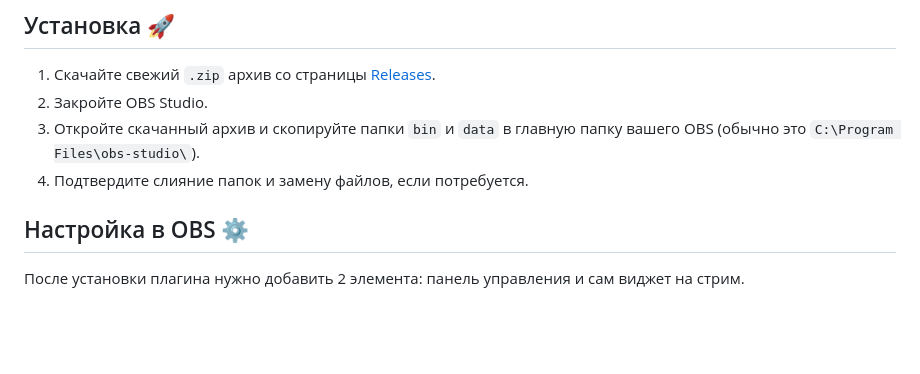
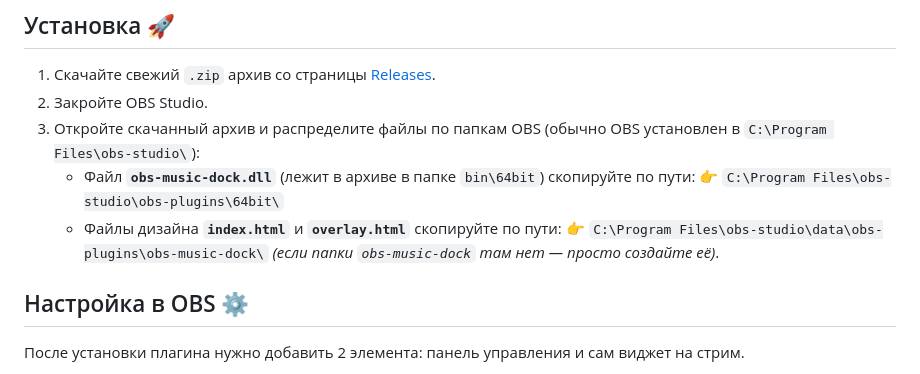
Before and after one commit to axalame/obs-music-dock-plugin, a Markdown page: README.md, the part around the change. Rendered like a GitHub page; blank space fills up the shorter version.

Commit message:
Уточнены пути установки в README

```diff
--- a/README.md
+++ b/README.md
@@ -14,8 +14,12 @@
 ## Установка 🚀
 1. Скачайте свежий `.zip` архив со страницы [Releases](https://github.com/axalame/obs-music-dock-plugin/releases).
 2. Закройте OBS Studio.
-3. Откройте скачанный архив и скопируйте папки `bin` и `data` в главную папку вашего OBS (обычно это `C:\Program Files\obs-studio\`).
-4. Подтвердите слияние папок и замену файлов, если потребуется.
+3. Откройте скачанный архив и распределите файлы по папкам OBS (обычно OBS установлен в `C:\Program Files\obs-studio\`):
+   * Файл **`obs-music-dock.dll`** (лежит в архиве в папке `bin\64bit`) скопируйте по пути:
+     👉 `C:\Program Files\obs-studio\obs-plugins\64bit\`
+   * Файлы дизайна **`index.html`** и **`overlay.html`** скопируйте по пути:
+     👉 `C:\Program Files\obs-studio\data\obs-plugins\obs-music-dock\`
+     *(если папки `obs-music-dock` там нет — просто создайте её)*.
 
 ## Настройка в OBS ⚙️
 После установки плагина нужно добавить 2 элемента: панель управления и сам виджет на стрим.
```
